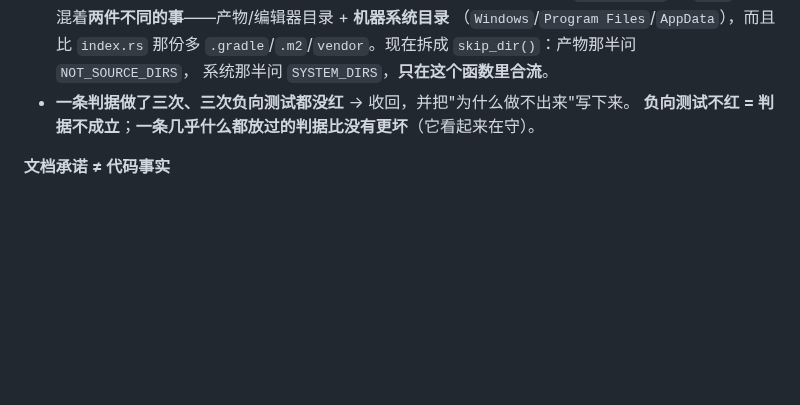
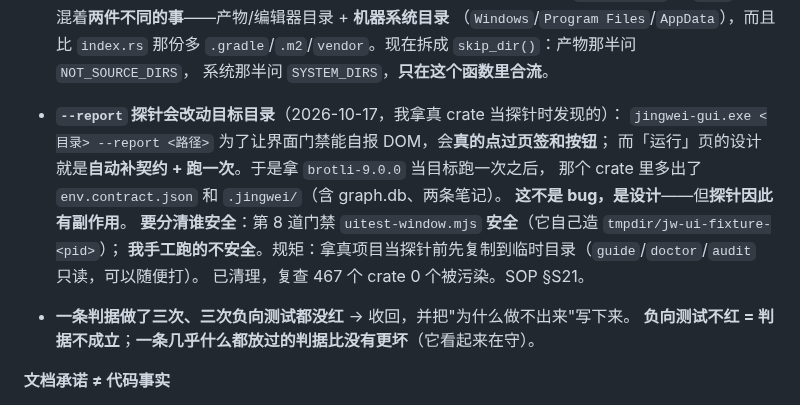
Before and after one commit to hpeng5271-blip/jingwei, a Markdown page: AGENTS.md, the part around the change. Drawn GitHub-style; blank space fills up the shorter version.

```diff
--- a/AGENTS.md
+++ b/AGENTS.md
@@ -238,6 +238,15 @@ powershell -NoProfile -ExecutionPolicy Bypass -File tools\gates.ps1
   （`Windows`/`Program Files`/`AppData`），而且比 `index.rs` 那份多
   `.gradle`/`.m2`/`vendor`。现在拆成 `skip_dir()`：产物那半问 `NOT_SOURCE_DIRS`，
   系统那半问 `SYSTEM_DIRS`，**只在这个函数里合流**。
+- **`--report` 探针会改动目标目录**（2026-10-17，我拿真 crate 当探针时发现的）：
+  `jingwei-gui.exe <目录> --report <路径>` 为了让界面门禁能自报 DOM，会**真的点过页签和按钮**；
+  而「运行」页的设计就是**自动补契约 + 跑一次**。于是拿 `brotli-9.0.0` 当目标跑一次之后，
+  那个 crate 里多出了 `env.contract.json` 和 `.jingwei/`（含 graph.db、两条笔记）。
+  **这不是 bug，是设计**——但**探针因此有副作用**。
+  **要分清谁安全**：第 8 道门禁 `uitest-window.mjs` **安全**（它自己造 `tmpdir/jw-ui-fixture-<pid>`）；
+  **我手工跑的不安全**。规矩：拿真项目当探针前先复制到临时目录（`guide`/`doctor`/`audit` 只读，可以随便打）。
+  已清理，复查 467 个 crate 0 个被污染。SOP §S21。
+
 - **一条判据做了三次、三次负向测试都没红** → 收回，并把"为什么做不出来"写下来。
   **负向测试不红 = 判据不成立**；**一条几乎什么都放过的判据比没有更坏**（它看起来在守）。
 
```
Also changed, not shown: SOP.md (+33 -0 lines).
